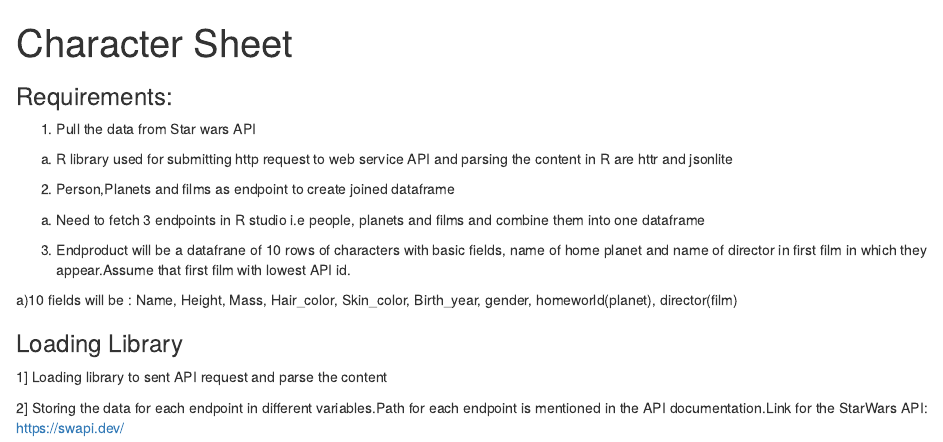
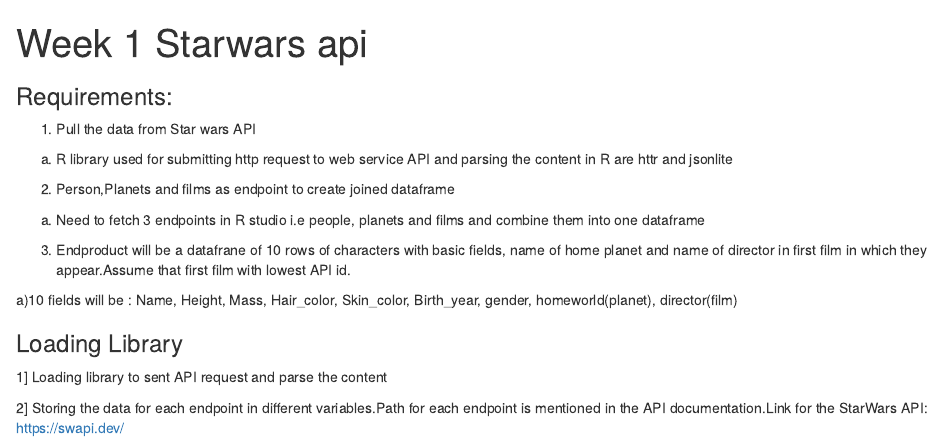
Before and after one commit to Madhuri-Dilliker/myrepo-, an R Markdown document (Week 1 Starwars api.Rmd): the page in a window 1100 px wide, from its top. Rendered offline with R 4.5, knitr and Pandoc, with nearby package versions; some code elsewhere in the file could not run offline.

Commit message:
Initial Commit

```diff
--- a/Week 1 Starwars api.Rmd
+++ b/Week 1 Starwars api.Rmd
@@ -1,5 +1,5 @@
 ---
-title: "Character Sheet"
+title: "Week 1 Starwars api"
 output: html_document
 params:
   Id: 3
```
